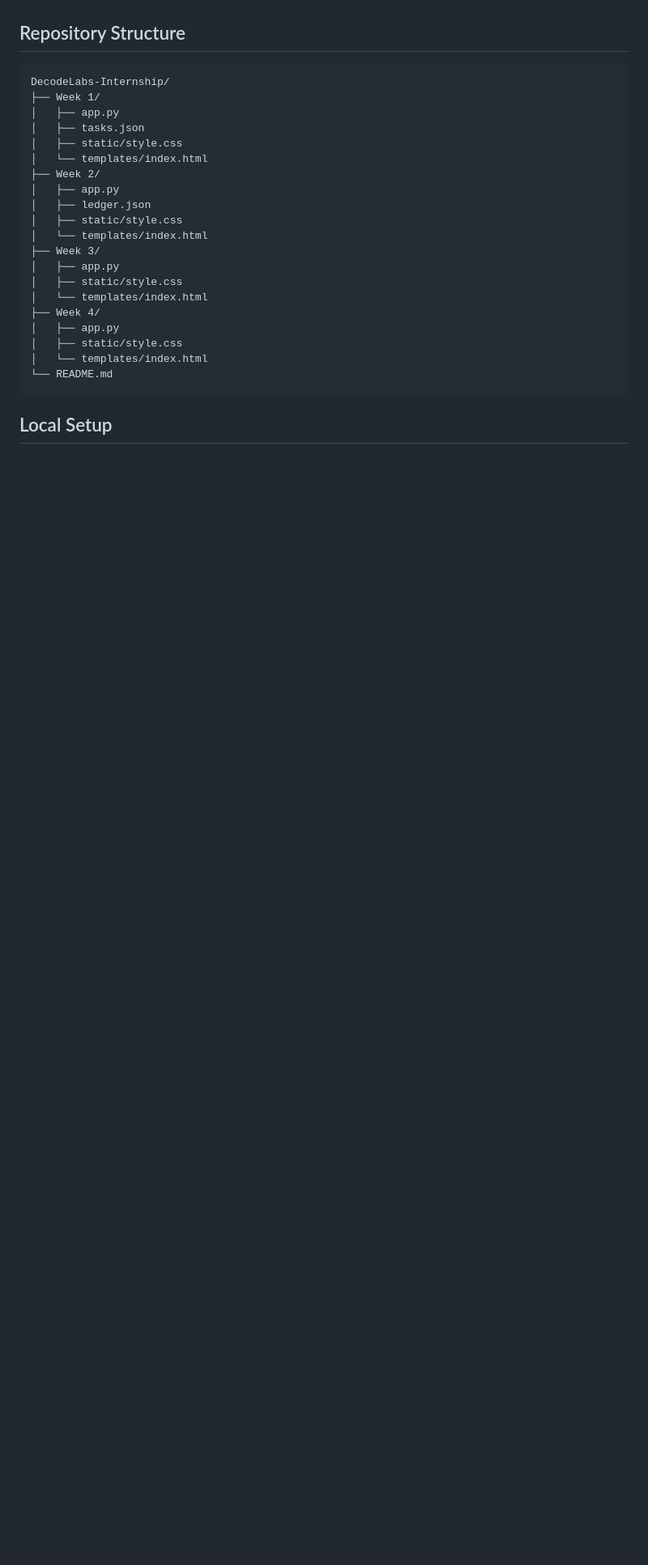
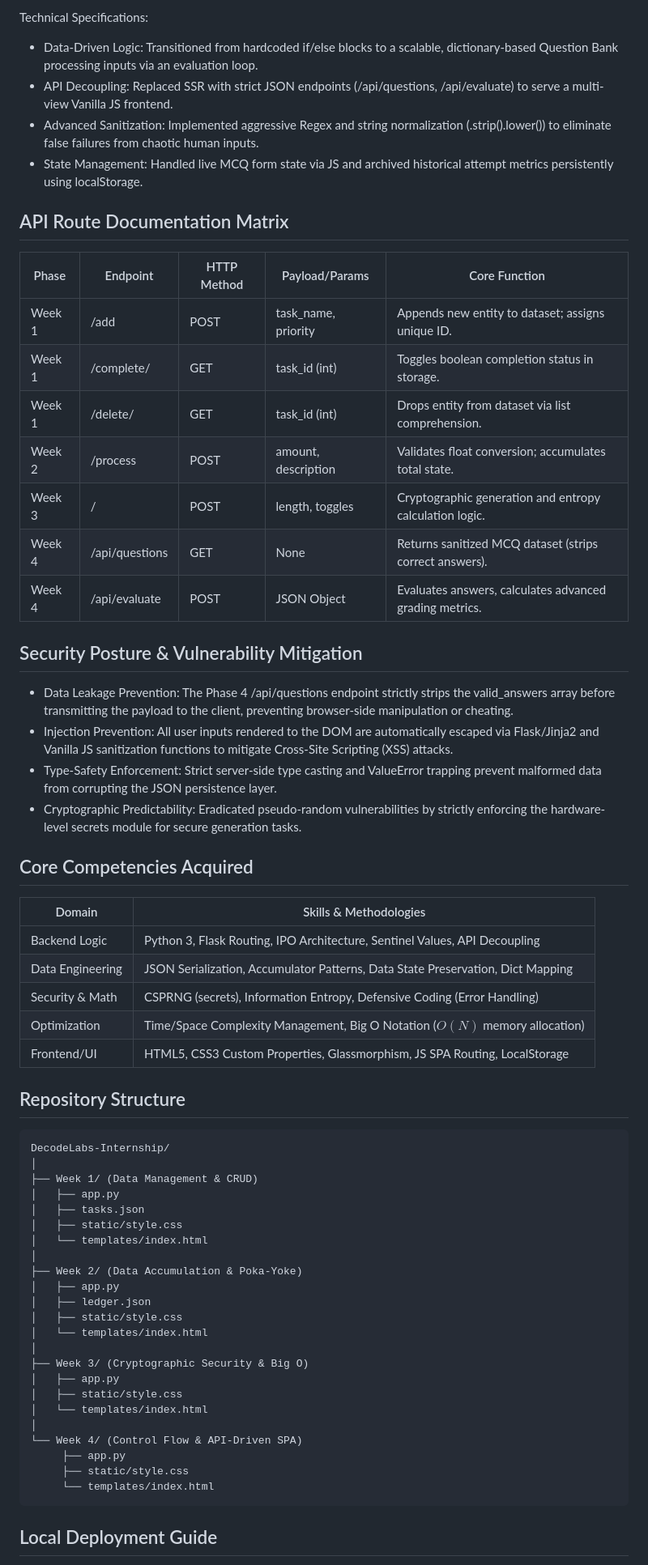
Before and after one commit to ahsanur-official/DecodeLabs-Internship, a Markdown page: README.md, the part around one of its changes. Shown at 81% size. GitHub-like rendering; blank space fills up the shorter version.

````diff
--- a/README.md
+++ b/README.md
@@ -97,28 +95,66 @@ Key features:
+Technical Specifications:
+
+- Data-Driven Logic: Transitioned from hardcoded if/else blocks to a scalable, dictionary-based Question Bank processing inputs via an evaluation loop.
+- API Decoupling: Replaced SSR with strict JSON endpoints (/api/questions, /api/evaluate) to serve a multi-view Vanilla JS frontend.
+- Advanced Sanitization: Implemented aggressive Regex and string normalization (.strip().lower()) to eliminate false failures from chaotic human inputs.
+- State Management: Handled live MCQ form state via JS and archived historical attempt metrics persistently using localStorage.
+
+## API Route Documentation Matrix
+
+| Phase | Endpoint | HTTP Method | Payload/Params | Core Function |
+| --- | --- | --- | --- | --- |
+| Week 1 | /add | POST | task_name, priority | Appends new entity to dataset; assigns unique ID. |
+| Week 1 | /complete/<id> | GET | task_id (int) | Toggles boolean completion status in storage. |
+| Week 1 | /delete/<id> | GET | task_id (int) | Drops entity from dataset via list comprehension. |
+| Week 2 | /process | POST | amount, description | Validates float conversion; accumulates total state. |
+| Week 3 | / | POST | length, toggles | Cryptographic generation and entropy calculation logic. |
+| Week 4 | /api/questions | GET | None | Returns sanitized MCQ dataset (strips correct answers). |
+| Week 4 | /api/evaluate | POST | JSON Object | Evaluates answers, calculates advanced grading metrics. |
+
+## Security Posture & Vulnerability Mitigation
+
+- Data Leakage Prevention: The Phase 4 /api/questions endpoint strictly strips the valid_answers array before transmitting the payload to the client, preventing browser-side manipulation or cheating.
+- Injection Prevention: All user inputs rendered to the DOM are automatically escaped via Flask/Jinja2 and Vanilla JS sanitization functions to mitigate Cross-Site Scripting (XSS) attacks.
+- Type-Safety Enforcement: Strict server-side type casting and ValueError trapping prevent malformed data from corrupting the JSON persistence layer.
+- Cryptographic Predictability: Eradicated pseudo-random vulnerabilities by strictly enforcing the hardware-level secrets module for secure generation tasks.
+
+## Core Competencies Acquired
+
+| Domain | Skills & Methodologies |
+| --- | --- |
+| Backend Logic | Python 3, Flask Routing, IPO Architecture, Sentinel Values, API Decoupling |
+| Data Engineering | JSON Serialization, Accumulator Patterns, Data State Preservation, Dict Mapping |
+| Security & Math | CSPRNG (secrets), Information Entropy, Defensive Coding (Error Handling) |
+| Optimization | Time/Space Complexity Management, Big O Notation ($O(N)$ memory allocation) |
+| Frontend/UI | HTML5, CSS3 Custom Properties, Glassmorphism, JS SPA Routing, LocalStorage |
 
 ## Repository Structure
 
 ```text
 DecodeLabs-Internship/
-├── Week 1/
+│
+├── Week 1/ (Data Management & CRUD)
 │   ├── app.py
 │   ├── tasks.json
 │   ├── static/style.css
 │   └── templates/index.html
-├── Week 2/
+│
+├── Week 2/ (Data Accumulation & Poka-Yoke)
 │   ├── app.py
 │   ├── ledger.json
 │   ├── static/style.css
 │   └── templates/index.html
-├── Week 3/
+│
+├── Week 3/ (Cryptographic Security & Big O)
 │   ├── app.py
 │   ├── static/style.css
 │   └── templates/index.html
-├── Week 4/
-│   ├── app.py
-│   ├── static/style.css
-│   └── templates/index.html
-└── README.md
+│
+└── Week 4/ (Control Flow & API-Driven SPA)
+	 ├── app.py
+	 ├── static/style.css
+	 └── templates/index.html
 ```
 
-## Local Setup
+## Local Deployment Guide
 
````
Also changed, not shown: other parts of README.md (+89 -96 lines).
